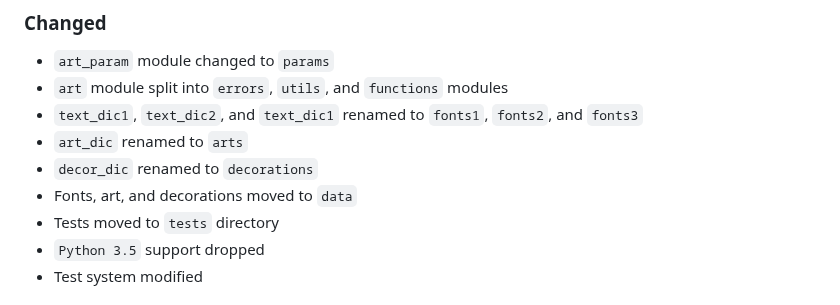
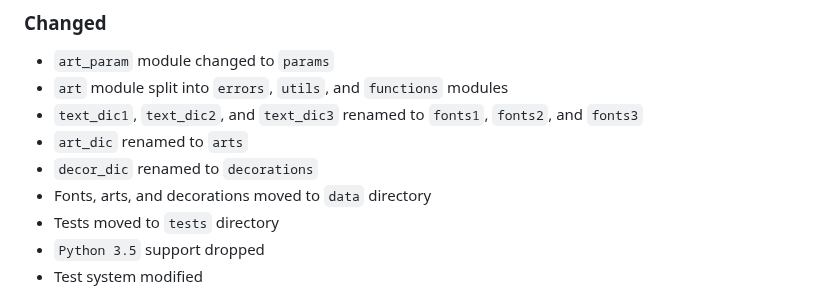
Before and after one commit to sepandhaghighi/art, a Markdown page: CHANGELOG.md, the part around the change. Drawn GitHub-style.

Commit message:
doc : CHANGELOG.md updated

```diff
--- a/CHANGELOG.md
+++ b/CHANGELOG.md
@@ -22,10 +22,10 @@ and this project adheres to [Semantic Versioning](http://semver.org/spec/v2.0.0.
 ### Changed
 - `art_param` module changed to `params`
 - `art` module split into `errors`, `utils`, and `functions` modules
-- `text_dic1`, `text_dic2`, and `text_dic1` renamed to `fonts1`, `fonts2`, and `fonts3`
+- `text_dic1`, `text_dic2`, and `text_dic3` renamed to `fonts1`, `fonts2`, and `fonts3`
 - `art_dic` renamed to `arts`
 - `decor_dic` renamed to `decorations`
-- Fonts, art, and decorations moved to `data`
+- Fonts, arts, and decorations moved to `data` directory
 - Tests moved to `tests` directory
 - `Python 3.5` support dropped
 - Test system modified
```
